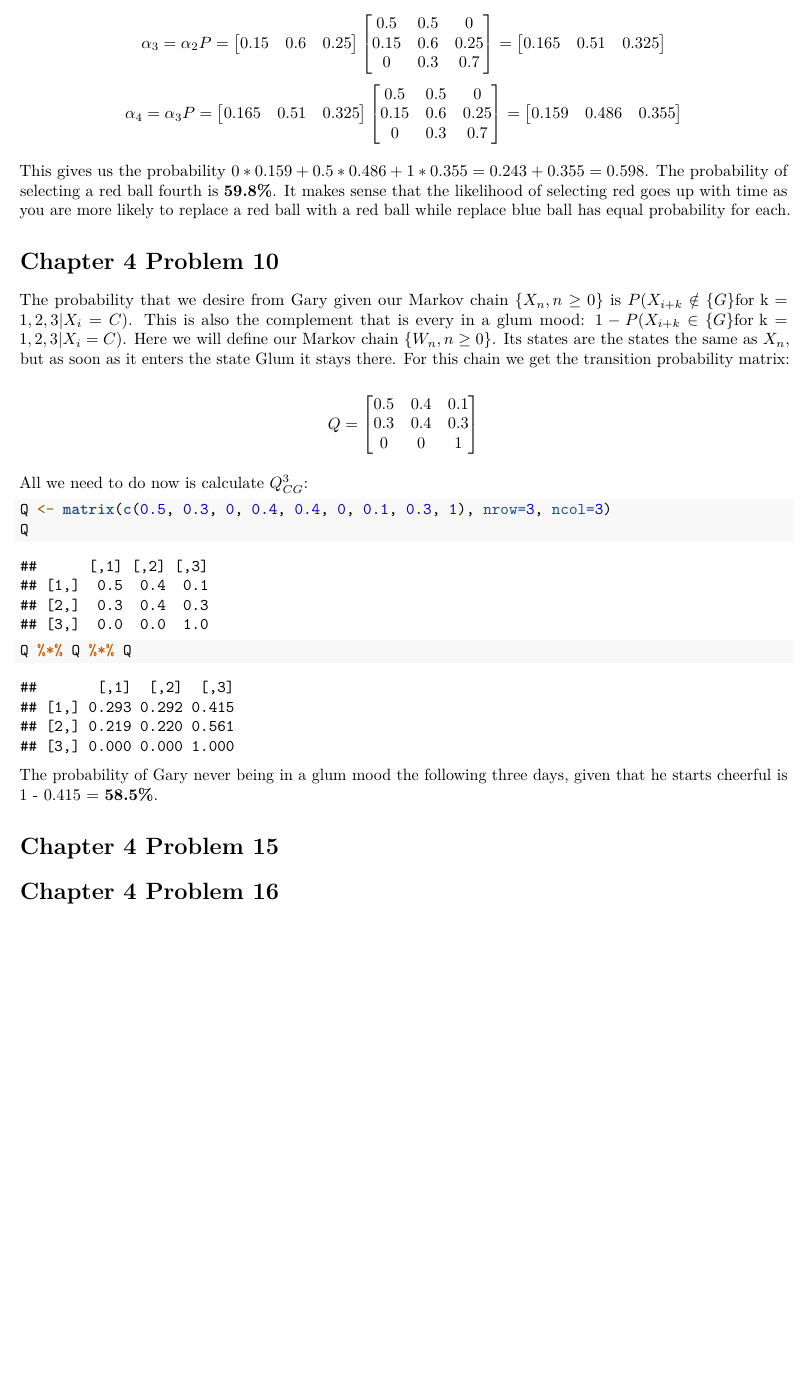
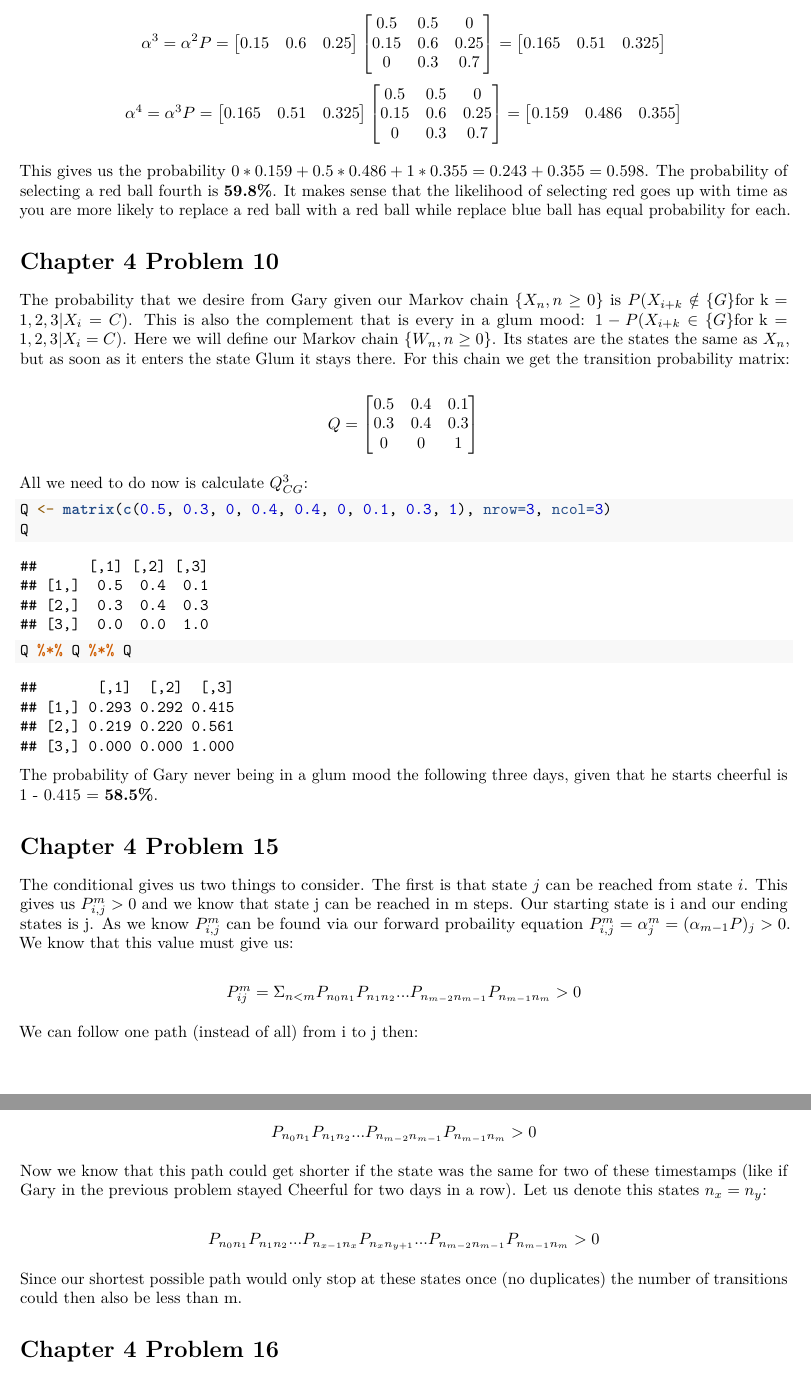
Before and after one commit to bevvvvv/FA2020-StochModel, an R Markdown document (HW05.Rmd): part of page 2 of 2 before the commit and two parts of pages 2 and 3 of 3 after it, the two joined at a grey line, cut so that both start at the same text, the shorter picture padded with empty space. Rendered offline with R 4.5, knitr and Pandoc, then LaTeX, with nearby package versions.

```diff
--- a/HW05.Rmd
+++ b/HW05.Rmd
@@ -66,7 +66,7 @@
 Calculating the probability of selecting a red ball fourth follows the same logic as the previous part. We can pickup with $\alpha_2$.
 
 $$
-\alpha_3 = \alpha_2 P=\begin{bmatrix}0.15 & 0.6 & 0.25\end{bmatrix}\begin{bmatrix}
+\alpha^3 = \alpha^2 P=\begin{bmatrix}0.15 & 0.6 & 0.25\end{bmatrix}\begin{bmatrix}
 0.5 & 0.5 & 0 \\
 0.15 & 0.6 & 0.25 \\
 0 & 0.3 & 0.7
@@ -75,7 +75,7 @@
 \end{bmatrix}
 $$
 $$
-\alpha_4 = \alpha_3 P=\begin{bmatrix}0.165 & 0.51 & 0.325\end{bmatrix}\begin{bmatrix}
+\alpha^4 = \alpha^3 P=\begin{bmatrix}0.165 & 0.51 & 0.325\end{bmatrix}\begin{bmatrix}
 0.5 & 0.5 & 0 \\
 0.15 & 0.6 & 0.25 \\
 0 & 0.3 & 0.7
@@ -112,3 +112,16 @@
 
 # Chapter 4 Problem 15
 
+The conditional gives us two things to consider. The first is that state $j$ can be reached from state $i$. This gives us $P^m_{i,j} > 0$ and we know that state j can be reached in m steps. Our starting state is i and our ending states is j. As we know $P^m_{i,j}$ can be found via our forward probaility equation $P^m_{i,j} = \alpha_j^m = (\alpha_{m-1}P)_j > 0$. We know that this value must give us:
+
+\[P_{ij}^m = \Sigma_{n<m}P_{n_0n_1}P_{n_1n_2}...P_{n_{m-2}n_{m-1}}P_{n_{m-1}n_m} > 0\]
+
+We can follow one path (instead of all) from i to j then:
+
+\[P_{n_0n_1}P_{n_1n_2}...P_{n_{m-2}n_{m-1}}P_{n_{m-1}n_m} > 0\]
+
+Now we know that this path could get shorter if the state was the same for two of these timestamps (like if Gary in the previous problem stayed Cheerful for two days in a row). Let us denote this states $n_x = n_y$:
+
+\[P_{n_0n_1}P_{n_1n_2}...P_{n_{x-1}n_{x}}P_{n_{x}n_{y+1}}...P_{n_{m-2}n_{m-1}}P_{n_{m-1}n_m} > 0\]
+
+Since our shortest possible path would only stop at these states once (no duplicates) the number of transitions could then also be less than m.
```
Also changed, not shown: HW05.pdf, HW05.Rmd (15 more changed lines), 2 other files.
